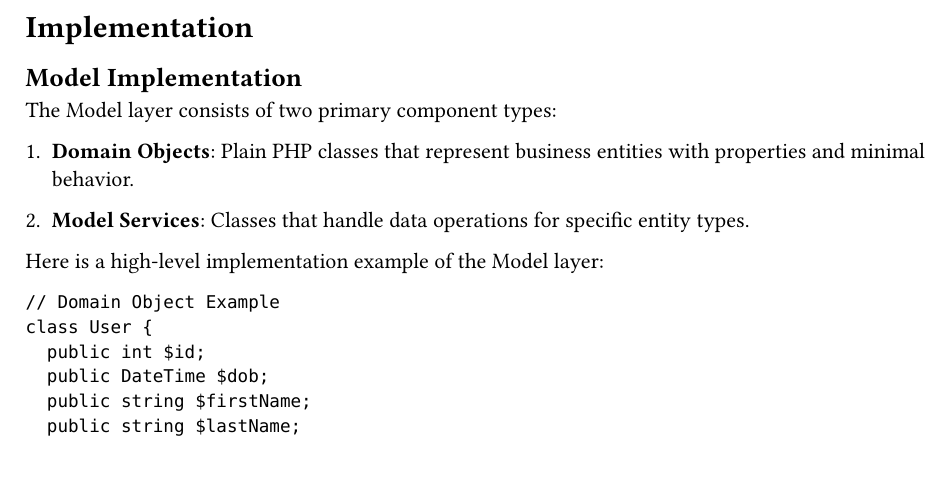
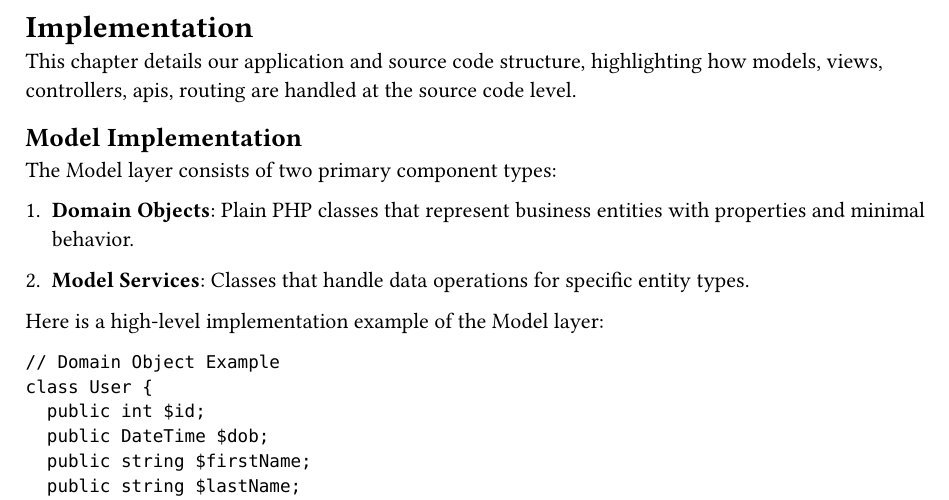
Before and after one commit to qmi03/hiPHoP, a Typst document (report/chapters/implementation/index.typ): part of page 1 of 6, cut so that both start at the same text, the shorter picture padded with empty space. Compiled offline with Typst 0.15.

Commit message:
fix(report): add intro line for implementation

```diff
--- a/report/chapters/implementation/index.typ
+++ b/report/chapters/implementation/index.typ
@@ -1,4 +1,6 @@
 = Implementation <implementation>
+
+This chapter details our application and source code structure, highlighting how models, views, controllers, apis, routing are handled at the source code level.
 
 == Model Implementation
 
```
Also changed, not shown: report/target/main.pdf.
